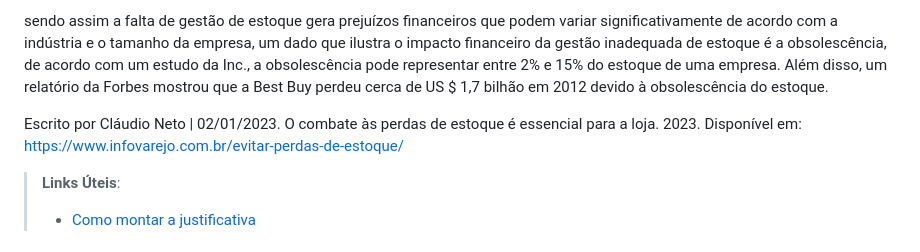
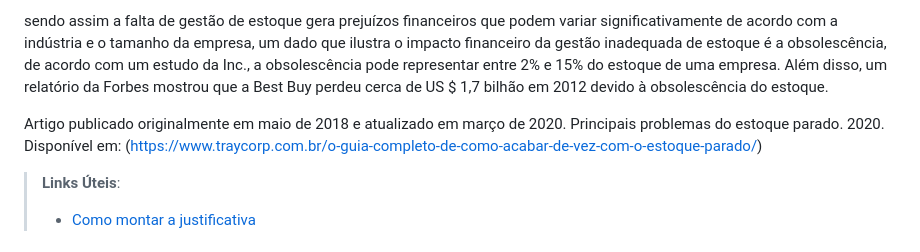
Before and after one commit to ICEI-PUC-Minas-PMV-ADS/pmv-ads-2023-1-e1-proj-web-t06-projetocontroleestoque, a Markdown page: docs/01-Documentação de Contexto.md, the part around the change. GitHub-like rendering.

```diff
--- a/docs/01-Documentação de Contexto.md
+++ b/docs/01-Documentação de Contexto.md
@@ -49,7 +49,7 @@ De acordo com um relatório da Adobe Digital Economy Index de janeiro de 2021, a
 
 sendo assim a falta de gestão de estoque gera prejuízos financeiros que podem variar significativamente de acordo com a indústria e o tamanho da empresa, um dado que ilustra o impacto financeiro da gestão inadequada de estoque é a obsolescência, de acordo com um estudo da Inc., a obsolescência pode representar entre 2% e 15% do estoque de uma empresa. Além disso, um relatório da Forbes mostrou que a Best Buy perdeu cerca de US $ 1,7 bilhão em 2012 devido à obsolescência do estoque.
 
-Escrito por Cláudio Neto | 02/01/2023. O combate às perdas de estoque é essencial para a loja. 2023. Disponível em: https://www.infovarejo.com.br/evitar-perdas-de-estoque/
+Artigo publicado originalmente em maio de 2018 e atualizado em março de 2020. Principais problemas do estoque parado. 2020. Disponível em: (https://www.traycorp.com.br/o-guia-completo-de-como-acabar-de-vez-com-o-estoque-parado/)
 
 
 > **Links Úteis**:
```
